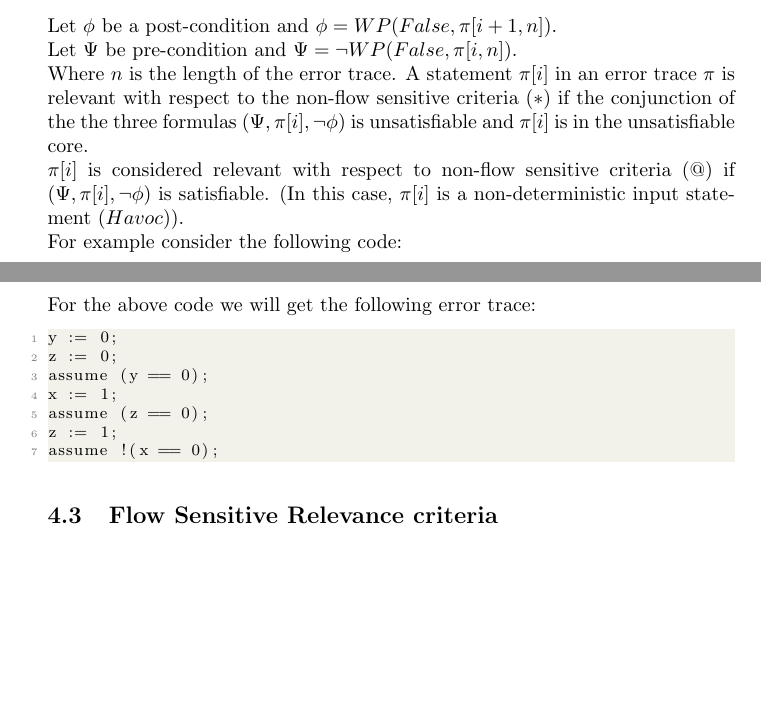
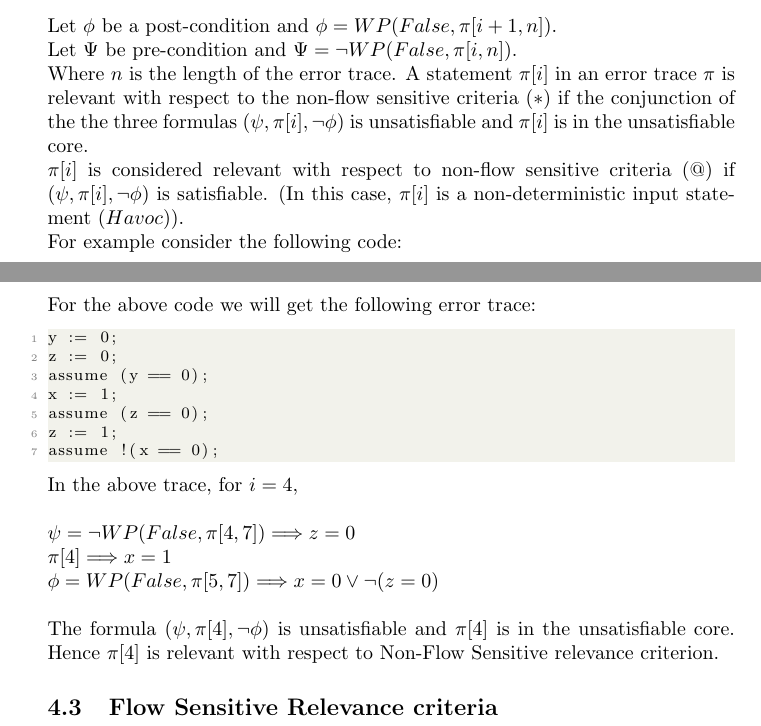
Before and after one commit to numairmansur/Error-Localization, a LaTeX document (project.tex): two parts of pages 5 and 6 of 6, joined at a grey line, cut so that both start at the same text, the shorter picture padded with empty space. Compiled offline with pdfLaTeX.

Commit message:
changezzz

```diff
--- a/project.tex
+++ b/project.tex
@@ -156,8 +156,8 @@ $\pi’ = \{x=1, y=1, y=2, havoc(x)\}$
  Let $\phi$ be a post-condition and $\phi =  WP(False, \pi[i+1,n])$.\\
  Let $\Psi$ be pre-condition and $\Psi = \neg WP(False, \pi[i,n])$.\\
  Where $n$ is the length of the error trace.
-A statement $\pi[i]$ in an error trace $\pi$ is relevant with respect to the non-flow sensitive criteria $(*)$ if the conjunction of the the three formulas $(\Psi,\pi[i],\neg \phi) $ is unsatisfiable and $\pi[i]$ is in the unsatisfiable core.\\
-$\pi[i]$ is considered relevant with respect to non-flow sensitive criteria $(@)$ if  $(\Psi,\pi[i],\neg \phi) $ is satisfiable. (In this case, $\pi[i]$ is a non-deterministic input statement $(Havoc)$).\\
+A statement $\pi[i]$ in an error trace $\pi$ is relevant with respect to the non-flow sensitive criteria $(*)$ if the conjunction of the the three formulas $(\psi,\pi[i],\neg \phi) $ is unsatisfiable and $\pi[i]$ is in the unsatisfiable core.\\
+$\pi[i]$ is considered relevant with respect to non-flow sensitive criteria $(@)$ if  $(\psi,\pi[i],\neg \phi) $ is satisfiable. (In this case, $\pi[i]$ is a non-deterministic input statement $(Havoc)$).\\
 For example consider the following code:
 \begin{lstlisting}
 foo()
@@ -195,6 +195,13 @@ assume (z == 0);
 z := 1;
 assume !(x == 0);
 \end{lstlisting}
+In the above trace, for $i=4$,\\
+\\
+$\psi = \neg WP(False, \pi[4,7]) \Longrightarrow z=0$\\
+$\pi[4] \Longrightarrow x=1$\\
+$\phi =  WP(False, \pi[5,7]) \Longrightarrow x=0 \vee \neg(z=0)$\\
+\\
+The formula $(\psi,\pi[4],\neg \phi)$ is unsatisfiable and $\pi[4]$ is in the unsatisfiable core. Hence $\pi[4]$ is relevant with respect to Non-Flow Sensitive relevance criterion.
 
 \subsection{Flow Sensitive Relevance criteria }
 \end{document}
```
Also changed, not shown: project.pdf, 2 other files.
